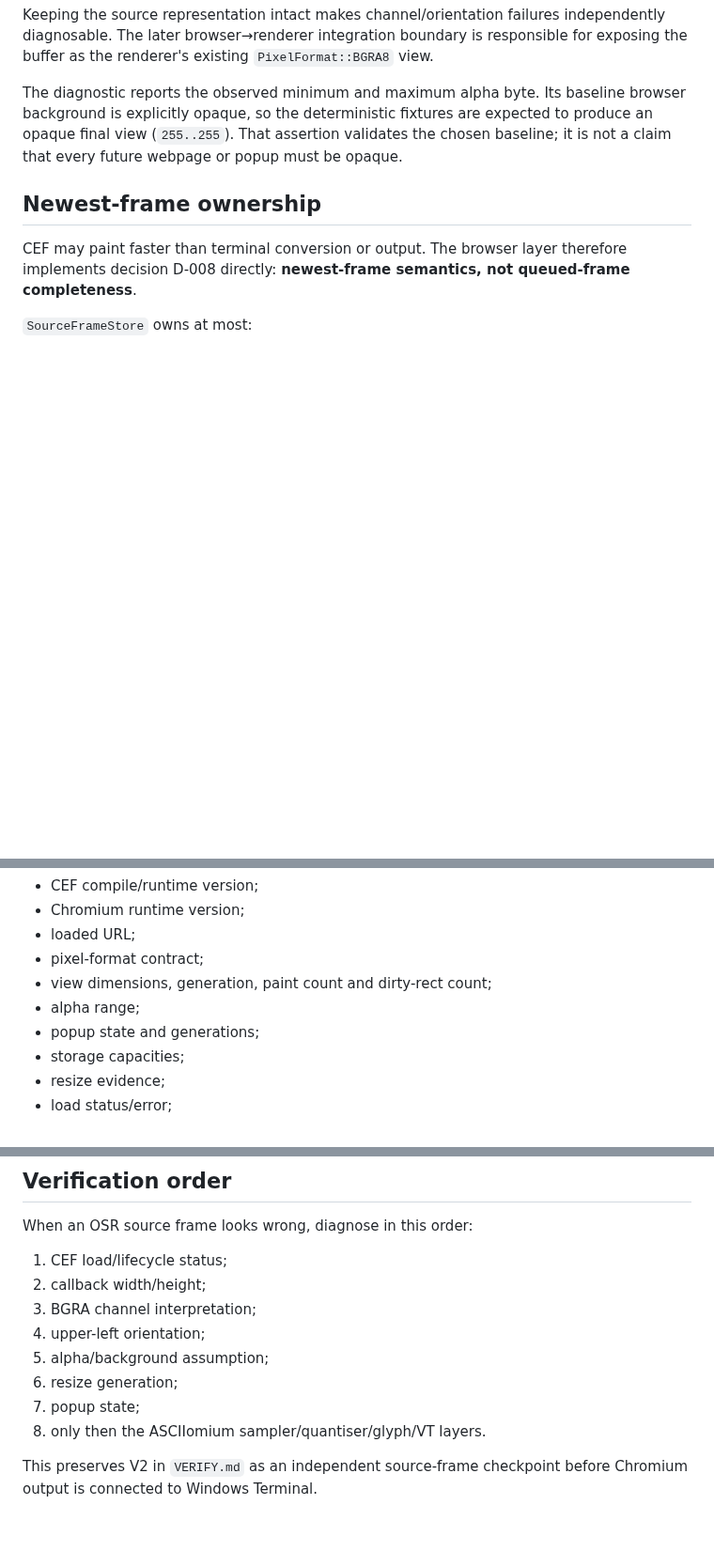
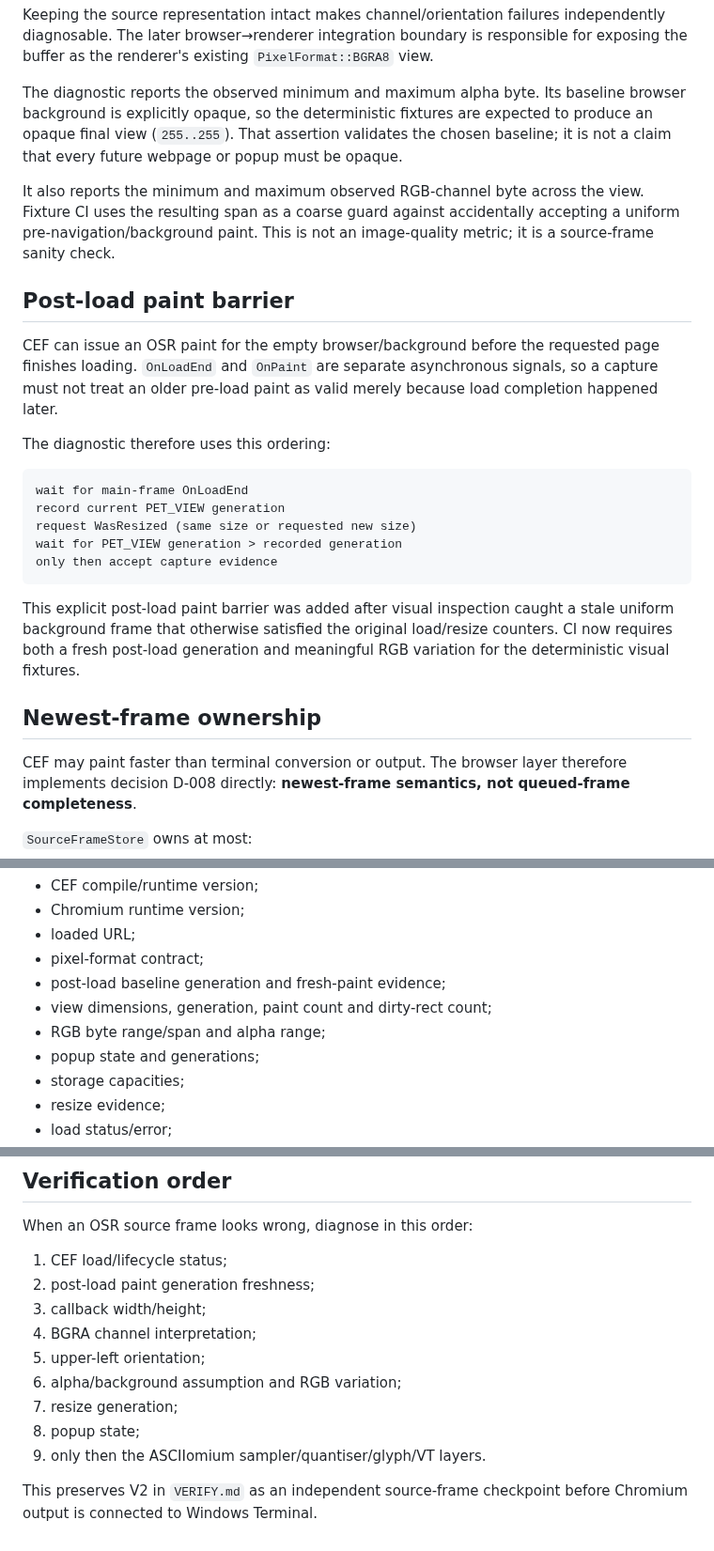
Before and after one commit to techrote/ASCIIomium, a Markdown page: docs/CEF_OSR.md, 3 parts joined by grey strips. Shown at 94% size. Drawn GitHub-style; blank space fills up the shorter version.

Commit message:
Document post-load CEF paint barrier and visual sanity guard

````diff
--- a/docs/CEF_OSR.md
+++ b/docs/CEF_OSR.md
@@ -75,6 +75,24 @@ Keeping the source representation intact makes channel/orientation failures inde
 
 The diagnostic reports the observed minimum and maximum alpha byte. Its baseline browser background is explicitly opaque, so the deterministic fixtures are expected to produce an opaque final view (`255..255`). That assertion validates the chosen baseline; it is not a claim that every future webpage or popup must be opaque.
 
+It also reports the minimum and maximum observed RGB-channel byte across the view. Fixture CI uses the resulting span as a coarse guard against accidentally accepting a uniform pre-navigation/background paint. This is not an image-quality metric; it is a source-frame sanity check.
+
+## Post-load paint barrier
+
+CEF can issue an OSR paint for the empty browser/background before the requested page finishes loading. `OnLoadEnd` and `OnPaint` are separate asynchronous signals, so a capture must not treat an older pre-load paint as valid merely because load completion happened later.
+
+The diagnostic therefore uses this ordering:
+
+```text
+wait for main-frame OnLoadEnd
+record current PET_VIEW generation
+request WasResized (same size or requested new size)
+wait for PET_VIEW generation > recorded generation
+only then accept capture evidence
+```
+
+This explicit post-load paint barrier was added after visual inspection caught a stale uniform background frame that otherwise satisfied the original load/resize counters. CI now requires both a fresh post-load generation and meaningful RGB variation for the deterministic visual fixtures.
+
 ## Newest-frame ownership
 
 CEF may paint faster than terminal conversion or output. The browser layer therefore implements decision D-008 directly: **newest-frame semantics, not queued-frame completeness**.
@@ -149,8 +167,9 @@ The JSON report records:
 - Chromium runtime version;
 - loaded URL;
 - pixel-format contract;
+- post-load baseline generation and fresh-paint evidence;
 - view dimensions, generation, paint count and dirty-rect count;
-- alpha range;
+- RGB byte range/span and alpha range;
 - popup state and generations;
 - storage capacities;
 - resize evidence;
@@ -180,12 +199,13 @@ Do not generalise this exception into disabling Chromium security features for o
 When an OSR source frame looks wrong, diagnose in this order:
 
 1. CEF load/lifecycle status;
-2. callback width/height;
-3. BGRA channel interpretation;
-4. upper-left orientation;
-5. alpha/background assumption;
-6. resize generation;
-7. popup state;
-8. only then the ASCIIomium sampler/quantiser/glyph/VT layers.
+2. post-load paint generation freshness;
+3. callback width/height;
+4. BGRA channel interpretation;
+5. upper-left orientation;
+6. alpha/background assumption and RGB variation;
+7. resize generation;
+8. popup state;
+9. only then the ASCIIomium sampler/quantiser/glyph/VT layers.
 
 This preserves V2 in `VERIFY.md` as an independent source-frame checkpoint before Chromium output is connected to Windows Terminal.
````
Also changed, not shown: other parts of docs/CEF_OSR.md (+1 -1 lines).
